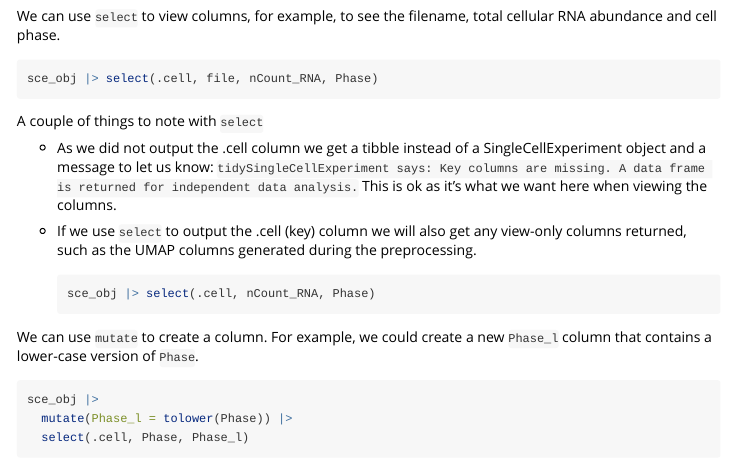
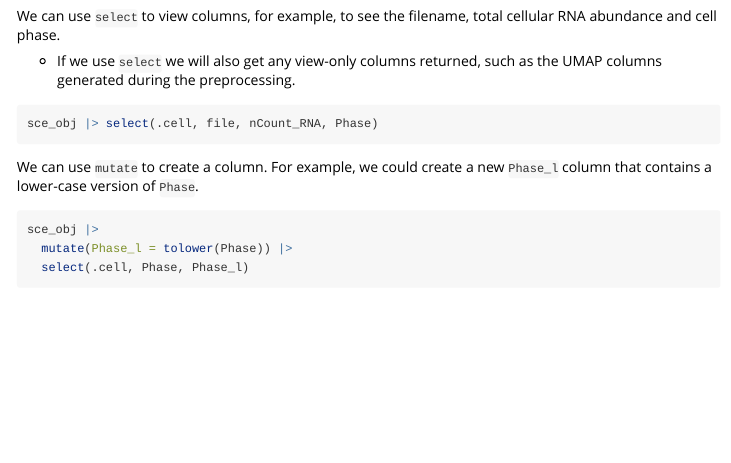
Before and after one commit to tidytranscriptomics-workshops/bioc2022_tidytranscriptomics, an R Markdown document (vignettes/tidytranscriptomics_workshop.Rmd): the page in a window 1100 px wide, from 3860 px down. Rendered offline with R 4.5, knitr and Pandoc, with nearby package versions; the code chunks are not run, so their results and figures are left out; a font, style sheet, LaTeX package, included part or bibliography that could not be used is replaced or left out; long lines of code are wrapped.

Commit message:
change notes

````diff
--- a/vignettes/tidytranscriptomics_workshop.Rmd
+++ b/vignettes/tidytranscriptomics_workshop.Rmd
@@ -161,17 +161,11 @@ sce_obj |> filter(Phase == "G1")
 
 We can use `select` to view columns, for example, to see the filename, total cellular RNA abundance and cell phase.
 
+* If we use `select` we will also get any view-only columns returned, such as the UMAP columns generated during the preprocessing.
+
 ```{r}
 sce_obj |> select(.cell, file, nCount_RNA, Phase)
 ```
-A couple of things to note with `select`
-
-* As we did not output the .cell column we get a tibble instead of a SingleCellExperiment object and a message to let us know: `tidySingleCellExperiment says: Key columns are missing. A data frame is returned for independent data analysis.` This is ok as it's what we want here when viewing the columns.
-
-* If we use `select` to output the .cell (key) column we will also get any view-only columns returned, such as the UMAP columns generated during the preprocessing.
-    ```{r message=FALSE}
-sce_obj |> select(.cell, nCount_RNA, Phase)
-    ```
 
 We can use `mutate` to create a column. For example, we could create a new `Phase_l` column that contains a lower-case version of `Phase`.
 
````
